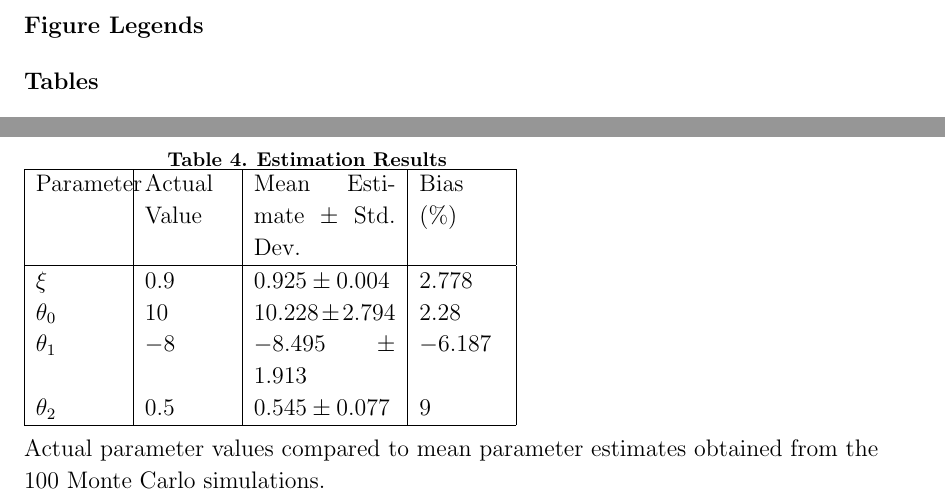
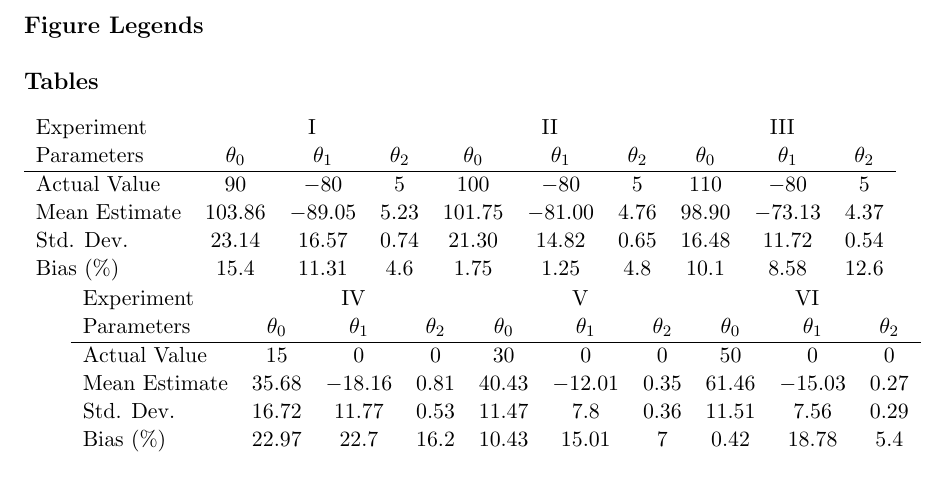
Before and after one commit to mikedewar/BrainIDE, a LaTeX paper (ltx/first_order_framework/LaTeX_Manuscript.tex): two parts of pages 19 and 30 of 30 before the commit and part of page 19 of 29 after it, the two joined at a grey line, cut so that both start at the same text. Compiled offline with pdfLaTeX.

Commit message:
changed the table of estimated paprameters

```diff
--- a/ltx/first_order_framework/LaTeX_Manuscript.tex
+++ b/ltx/first_order_framework/LaTeX_Manuscript.tex
@@ -764,23 +764,56 @@ $\mathbf P_{t}^{b}=\mathbf P_{t}^{f}+\mathbf S_t\left[\mathbf P_{t+1}^{b}-\mathb
 \end{table}
 
 
-\begin{table}[!ht]
-\caption{
-\bf{Estimation Results}}
-\begin{tabular}{|p{1.5cm}|p{1.5cm}|p{2.5cm}|p{1.5cm}|}
+% \begin{table}[!ht]
+% \centering
+% \caption{\bf{Estimation Results}}
+% % \begin{tabular}{|p{1.5cm}|p{1.5cm}|p{2.5cm}|p{1.5cm}|}
+% \begin{tabular}{|c|c|c|c|}
+% \hline
+% Parameter & Actual Value & Mean Estimate $\pm$ Std. Dev. & Bias (\%) \\
+% \hline
+% % $\xi$ & $0.9$ & $0.925\pm 0.004$ & $2.778$ \\
+% $\theta_0$ & $10$ & $10.228\pm2.794$ & $2.28$\\
+% $\theta_1$ & $-8$ & $-8.495\pm1.913$ & $-6.187$\\
+% $\theta_2$ & $0.5$ & $0.545\pm0.077$ & $9$\\
+% \hline
+% \end{tabular}
+% \begin{flushleft}Actual parameter values compared to mean parameter estimates obtained from the 100 Monte Carlo simulations.
+% \end{flushleft}
+% \label{tab:Parameters estimates}
+% \end{table}
 
-\hline
-Parameter & Actual Value & Mean Estimate $\pm$ Std. Dev. & Bias (\%) \\
-\hline
-$\xi$ & $0.9$ & $0.925\pm 0.004$ & $2.778$ \\
-$\theta_0$ & $10$ & $10.228\pm2.794$ & $2.28$\\
-$\theta_1$ & $-8$ & $-8.495\pm1.913$ & $-6.187$\\
-$\theta_2$ & $0.5$ & $0.545\pm0.077$ & $9$\\
-\hline
-\end{tabular}
-\begin{flushleft}Actual parameter values compared to mean parameter estimates obtained from the 100 Monte Carlo simulations.
-\end{flushleft}
-\label{tab:Parameters estimates}
-\end{table}
+% \tiny{\begin{tabular}{lllllllllllllllllll}
+% \hline
+% & \multicolumn{6}{c|}{$\theta_0$}&\multicolumn{6}{c|}{$\theta_1$}&\multicolumn{6}{c|}{$\theta_2$}\\
+% \cline{2-19}
+%  &I&II&III&IV&V&VI&I&II&III&IV&V&VI&I&II&III&IV&V&VI\\
+% \hline\hline
+% Actual Value&$90$&$100$&$110$&$15$&$30$&$50$&$-80$&$-80$&$-80$&$0$&$0$&$0$&$5$&$5$&$5$&$0$&$0$&$0$\\
+% Mean Estimate&$103.86$&$101.75$&$98.9$&$35.67$&$40.43$&$61.43$&$-89.05$&$-81.00$&$-73.13$&$-18.16$&$-12.01$&$-15.03$&$5.23$&$4.75$&$4.37$&$0.81$&$0.35$&$0.27$\\
+% Std. Dev.&$23.14$&$21.29$&$16.57$&$14.82$&$0.73$&$0.65$\\
+% Bias (\%) &at her&\textbf{aici}& & \\
+% \hline
+% \end{tabular}}
+
+\small{\begin{tabular}{lccccccccc}
+Experiment&\multicolumn{3}{c}{I}&\multicolumn{3}{c}{II}&\multicolumn{3}{c}{III}\\
+ Parameters&$\theta_0$&$\theta_1$&$\theta_2$&$\theta_0$&$\theta_1$&$\theta_2$&$\theta_0$&$\theta_1$&$\theta_2$\\
+\hline\hline
+Actual Value&$90$&$-80$&$5$&$100$&$-80$&$5$&$110$&$-80$&$5$\\
+Mean Estimate&$103.86$&$-89.05$&$5.23$&$101.75$&$-81.00$&$4.76$&$98.90 $&$-73.13$&$4.37$\\
+Std. Dev.&$23.14$&$16.57$&$0.74$&$21.30$&$14.82$&$0.65$&$16.48$& $11.72$&$0.54$\\
+Bias (\%)& $15.4$&$11.31$&$4.6$&$1.75$&$1.25$&$4.8$&$10.1$&$ 8.58$&$12.6$  \\
+\end{tabular}}
+
+\small{\begin{tabular}{lccccccccc}
+Experiment&\multicolumn{3}{c}{IV}&\multicolumn{3}{c}{V}&\multicolumn{3}{c}{VI}\\
+ Parameters&$\theta_0$&$\theta_1$&$\theta_2$&$\theta_0$&$\theta_1$&$\theta_2$&$\theta_0$&$\theta_1$&$\theta_2$\\
+\hline\hline
+Actual Value&$15$&$0$&$0$&$30$&$0$&$0$&$50$&$0$&$0$\\
+Mean Estimate&$35.68$&$-18.16$&$0.81$&$40.43$&$-12.01$&$ 0.35$&$61.46$&$-15.03$&$0.27$\\
+Std. Dev.&$16.72$&$11.77$&$0.53$&$11.47$&$7.8$&$0.36$&$11.51$&$7.56$&$0.29$\\
+Bias (\%)&$22.97$&$22.7$&$16.2$&$10.43$&$15.01$&$7$&$0.42$&$18.78$&$5.4$\\
+\end{tabular}}
 
 \end{document}
```
